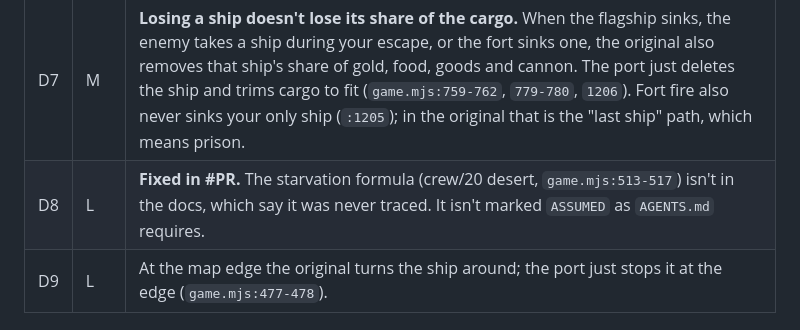
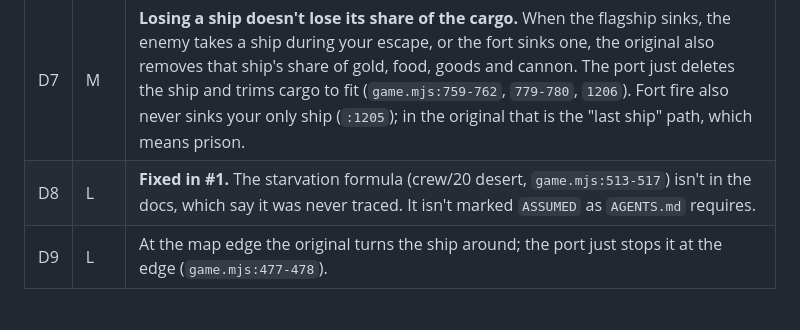
Before and after one commit to Teddy34/pirates, a Markdown page: docs/discrepancy-report-2026-10-30.md, the part around the change. GitHub-like rendering.

Commit message:
Link D8 report row to PR #1
Co-Authored-By: Claude Opus 5.5 <noreply@anthropic.com>

```diff
--- a/docs/discrepancy-report-2026-10-30.md
+++ b/docs/discrepancy-report-2026-10-30.md
@@ -21,7 +21,7 @@ Severity: **H** = changes how the game plays, **M** = noticeable rule difference
 | D5 | M | **Leaving town ignores the town's departure cell and heading.** The port moves the ship 8 cells along its current heading (`game.mjs:1884-1892`). The departure heading isn't extracted, and the `harbors` field in the scenario data is never used. |
 | D6 | M | **No minimum crew per ship.** The original makes you abandon ships when you have fewer than 8 men per ship, and checks this at every voyage start, after dividing the plunder and after an assault (ships §5). The port never enforces it. |
 | D7 | M | **Losing a ship doesn't lose its share of the cargo.** When the flagship sinks, the enemy takes a ship during your escape, or the fort sinks one, the original also removes that ship's share of gold, food, goods and cannon. The port just deletes the ship and trims cargo to fit (`game.mjs:759-762`, `779-780`, `1206`). Fort fire also never sinks your only ship (`:1205`); in the original that is the "last ship" path, which means prison. |
-| D8 | L | **Fixed in #PR.** The starvation formula (crew/20 desert, `game.mjs:513-517`) isn't in the docs, which say it was never traced. It isn't marked `ASSUMED` as `AGENTS.md` requires. |
+| D8 | L | **Fixed in #1.** The starvation formula (crew/20 desert, `game.mjs:513-517`) isn't in the docs, which say it was never traced. It isn't marked `ASSUMED` as `AGENTS.md` requires. |
 | D9 | L | At the map edge the original turns the ship around; the port just stops it at the edge (`game.mjs:477-478`). |
 
 ## Encounters
```
